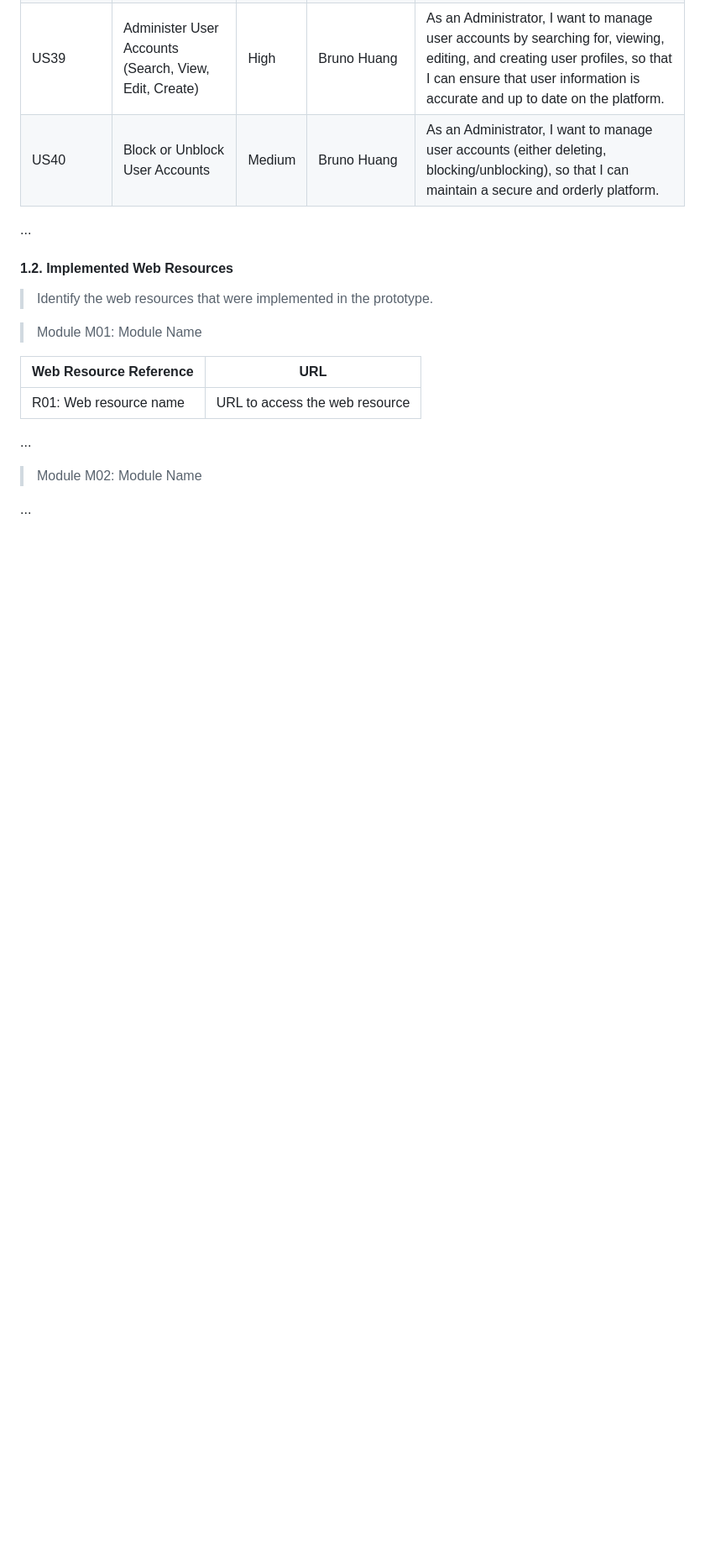
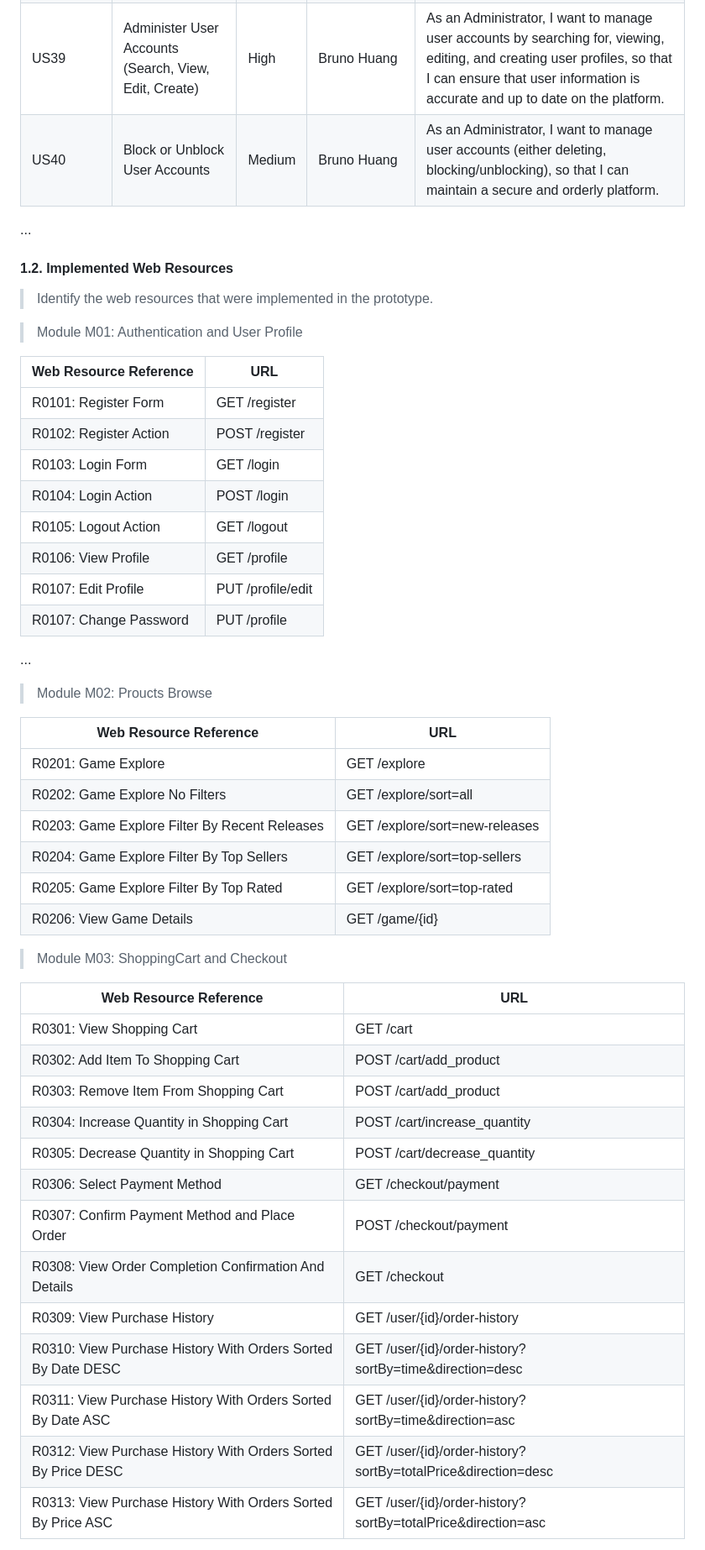
Before and after one commit to ricardoyang00/Steal, a Markdown page: README.md, the part around the change printed below. Shown: that part at 84% size. Drawn GitHub-style; blank space fills up the shorter version.

Commit message:
Added web resources section to A8.

```diff
--- a/README.md
+++ b/README.md
@@ -93,14 +93,47 @@ Our implementation is based on the LBAW Framework and includes work both on the
 
 > Identify the web resources that were implemented in the prototype.
 
-> Module M01: Module Name
+> Module M01: Authentication and User Profile
 
 | Web Resource Reference | URL                            |
 | ---------------------- | ------------------------------ |
-| R01: Web resource name | URL to access the web resource |
-
+| R0101: Register Form | GET /register |
+| R0102: Register Action | POST /register |
+| R0103: Login Form | GET /login |
+| R0104: Login Action | POST /login |
+| R0105: Logout Action | GET /logout |
+| R0106: View Profile | GET /profile |
+| R0107: Edit Profile | PUT /profile/edit |
+| R0107: Change Password | PUT /profile |
 ...
 
-> Module M02: Module Name
+> Module M02: Proucts Browse
 
-...
+| Web Resource Reference | URL                            |
+| ---------------------- | ------------------------------ |
+| R0201: Game Explore | GET /explore |
+| R0202: Game Explore No Filters | GET /explore/sort=all |
+| R0203: Game Explore Filter By Recent Releases | GET /explore/sort=new-releases |
+| R0204: Game Explore Filter By Top Sellers | GET /explore/sort=top-sellers |
+| R0205: Game Explore Filter By Top Rated | GET /explore/sort=top-rated |
+| R0206: View Game Details | GET /game/{id} |
+
+> Module M03: ShoppingCart and Checkout
+
+| Web Resource Reference | URL                            |
+| ---------------------- | ------------------------------ |
+| R0301: View Shopping Cart | GET /cart |
+| R0302: Add Item To Shopping Cart | POST /cart/add_product |
+| R0303: Remove Item From Shopping Cart | POST /cart/add_product |
+| R0304: Increase Quantity in Shopping Cart | POST /cart/increase_quantity |
+| R0305: Decrease Quantity in Shopping Cart | POST /cart/decrease_quantity |
+| R0306: Select Payment Method | GET /checkout/payment |
+| R0307: Confirm Payment Method and Place Order | POST /checkout/payment |
+| R0308: View Order Completion Confirmation And Details | GET /checkout |
+| R0309: View Purchase History | GET /user/{id}/order-history |
+| R0310: View Purchase History With Orders Sorted By Date DESC | GET /user/{id}/order-history?sortBy=time&direction=desc |
+| R0311: View Purchase History With Orders Sorted By Date ASC | GET /user/{id}/order-history?sortBy=time&direction=asc |
+| R0312: View Purchase History With Orders Sorted By Price DESC | GET /user/{id}/order-history?sortBy=totalPrice&direction=desc |
+| R0313: View Purchase History With Orders Sorted By Price ASC | GET /user/{id}/order-history?sortBy=totalPrice&direction=asc |
+
+
```
Also changed, not shown: other parts of README.md (+19 -0 lines).
